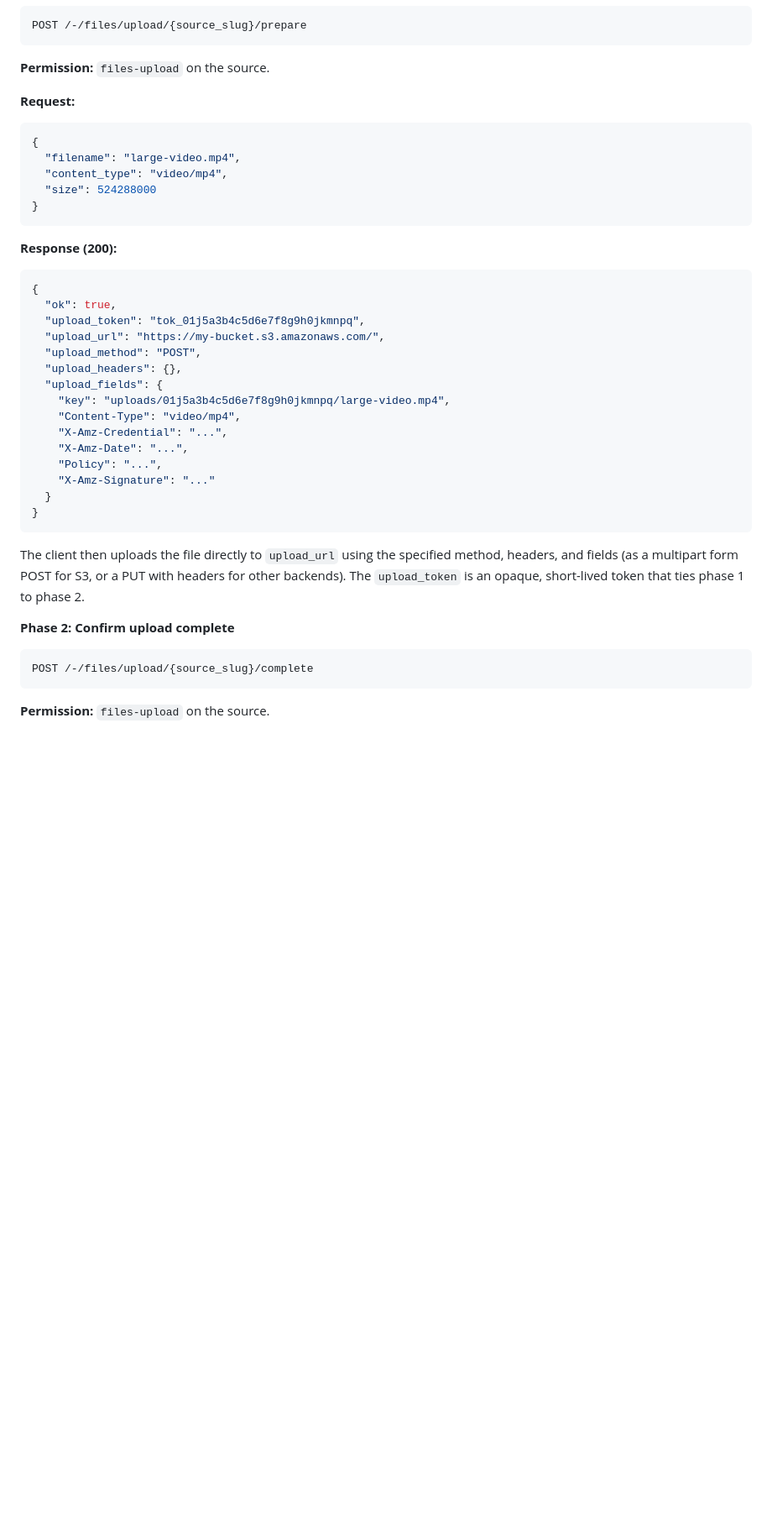
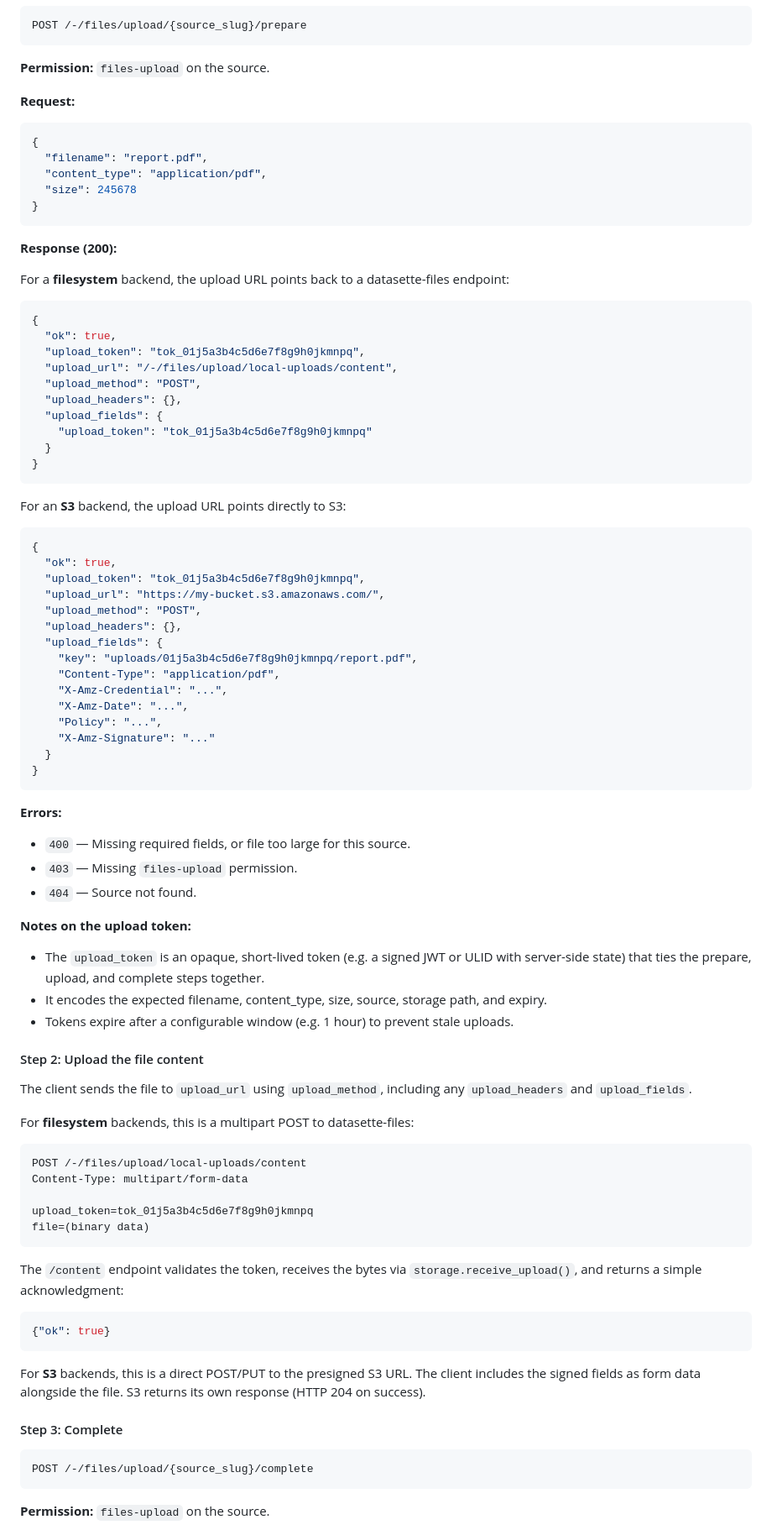
Before and after one commit to datasette/datasette-files, a Markdown page: docs/json-api-design.md, the part around one of its changes. Shown at 84% size. Rendered like a GitHub page; blank space fills up the shorter version.

````diff
--- a/docs/json-api-design.md
+++ b/docs/json-api-design.md
@@ -115,13 +66,30 @@ POST /-/files/upload/{source_slug}/prepare
 
 ```json
 {
-  "filename": "large-video.mp4",
-  "content_type": "video/mp4",
-  "size": 524288000
+  "filename": "report.pdf",
+  "content_type": "application/pdf",
+  "size": 245678
 }
 ```
 
 **Response (200):**
+
+For a **filesystem** backend, the upload URL points back to a datasette-files endpoint:
+
+```json
+{
+  "ok": true,
+  "upload_token": "tok_01j5a3b4c5d6e7f8g9h0jkmnpq",
+  "upload_url": "/-/files/upload/local-uploads/content",
+  "upload_method": "POST",
+  "upload_headers": {},
+  "upload_fields": {
+    "upload_token": "tok_01j5a3b4c5d6e7f8g9h0jkmnpq"
+  }
+}
+```
+
+For an **S3** backend, the upload URL points directly to S3:
 
 ```json
 {
@@ -131,8 +99,8 @@ POST /-/files/upload/{source_slug}/prepare
   "upload_method": "POST",
   "upload_headers": {},
   "upload_fields": {
-    "key": "uploads/01j5a3b4c5d6e7f8g9h0jkmnpq/large-video.mp4",
-    "Content-Type": "video/mp4",
+    "key": "uploads/01j5a3b4c5d6e7f8g9h0jkmnpq/report.pdf",
+    "Content-Type": "application/pdf",
     "X-Amz-Credential": "...",
     "X-Amz-Date": "...",
     "Policy": "...",
@@ -141,9 +109,39 @@ POST /-/files/upload/{source_slug}/prepare
 }
 ```
 
-The client then uploads the file directly to `upload_url` using the specified method, headers, and fields (as a multipart form POST for S3, or a PUT with headers for other backends). The `upload_token` is an opaque, short-lived token that ties phase 1 to phase 2.
+**Errors:**
+- `400` — Missing required fields, or file too large for this source.
+- `403` — Missing `files-upload` permission.
+- `404` — Source not found.
 
-**Phase 2: Confirm upload complete**
+**Notes on the upload token:**
+- The `upload_token` is an opaque, short-lived token (e.g. a signed JWT or ULID with server-side state) that ties the prepare, upload, and complete steps together.
+- It encodes the expected filename, content_type, size, source, storage path, and expiry.
+- Tokens expire after a configurable window (e.g. 1 hour) to prevent stale uploads.
+
+#### Step 2: Upload the file content
+
+The client sends the file to `upload_url` using `upload_method`, including any `upload_headers` and `upload_fields`.
+
+For **filesystem** backends, this is a multipart POST to datasette-files:
+
+```
+POST /-/files/upload/local-uploads/content
+Content-Type: multipart/form-data
+
+upload_token=tok_01j5a3b4c5d6e7f8g9h0jkmnpq
+file=(binary data)
+```
+
+The `/content` endpoint validates the token, receives the bytes via `storage.receive_upload()`, and returns a simple acknowledgment:
+
+```json
+{"ok": true}
+```
+
+For **S3** backends, this is a direct POST/PUT to the presigned S3 URL. The client includes the signed fields as form data alongside the file. S3 returns its own response (HTTP 204 on success).
+
+#### Step 3: Complete
 
 ```
 POST /-/files/upload/{source_slug}/complete
````
Also changed, not shown: other parts of docs/json-api-design.md (+51 -95 lines).
